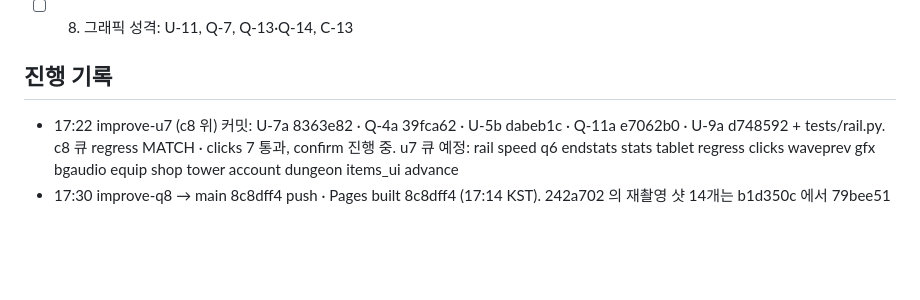
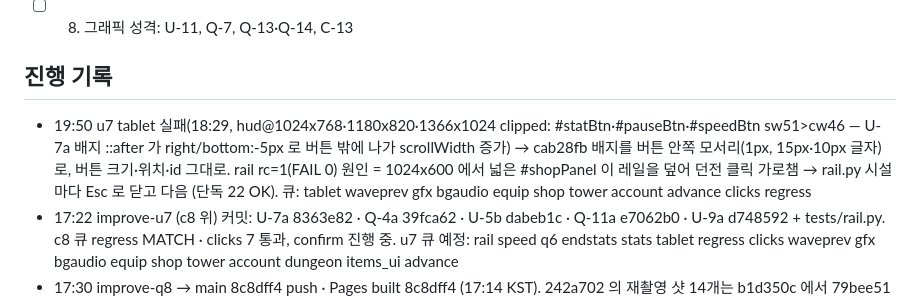
Before and after one commit to hyunjk11/hero-defense-3d, a Markdown page: docs/IMPROVE_2026-10-23.md, the part around the change. Drawn GitHub-style; blank space fills up the shorter version.

Commit message:
docs: IMPROVE 19:50 u7 HUD 배지 clip 수정 · rail

```diff
--- a/docs/IMPROVE_2026-10-23.md
+++ b/docs/IMPROVE_2026-10-23.md
@@ -58,6 +58,7 @@
 - [ ] 8. 그래픽 성격: U-11, Q-7, Q-13·Q-14, C-13
 
 ## 진행 기록
+- 19:50 u7 tablet 실패(18:29, hud@1024x768·1180x820·1366x1024 clipped: #statBtn·#pauseBtn·#speedBtn sw51>cw46 — U-7a 배지 ::after 가 right/bottom:-5px 로 버튼 밖에 나가 scrollWidth 증가) → cab28fb 배지를 버튼 안쪽 모서리(1px, 15px·10px 글자)로, 버튼 크기·위치·id 그대로. rail rc=1(FAIL 0) 원인 = 1024x600 에서 넓은 #shopPanel 이 레일을 덮어 던전 클릭 가로챔 → rail.py 시설마다 Esc 로 닫고 다음 (단독 22 OK). 큐: tablet waveprev gfx bgaudio equip shop tower account advance clicks regress
 - 17:22 improve-u7 (c8 위) 커밋: U-7a 8363e82 · Q-4a 39fca62 · U-5b dabeb1c · Q-11a e7062b0 · U-9a d748592 + tests/rail.py. c8 큐 regress MATCH · clicks 7 통과, confirm 진행 중. u7 큐 예정: rail speed q6 endstats stats tablet regress clicks waveprev gfx bgaudio equip shop tower account dungeon items_ui advance
 - 17:30 improve-q8 → main 8c8dff4 push · Pages built 8c8dff4 (17:14 KST). 242a702 의 재촬영 샷 14개는 b1d350c 에서 79bee51 로 되돌림(+ q3_help·u8_retreat 증거 샷 추가). improve-c8 에 main 병합 8238206 → 큐: node regress clicks confirm tablet items_ui dungeon stats. 큐가 c8 워크트리를 서비스하므로 새 작업은 improve-u7 (`/workspace/hd3d_u7`, c8 위): U-7a 8363e82 · Q-4a 39fca62 (주의: 17:16 regress 시작 직후 약 1분간 c8 에 U-7a 미커밋 변경이 있었음 — regress DIFF 나오면 단독 재실행)
 - 17:20 5단계 큐 끝 (advance 54 17:13). 242a702 에 섞여 들어간 테스트 재촬영 스크린샷 14개(shots/hard/* 9 · improve/confirm_desktop · p5_pause*·p5_speed*)를 79bee51 상태로 되돌림 + 새 증거 샷 q3_help_battle·q3_help_1024x600·u8_retreat_1024x600 추가 → improve-q8 main 병합 · push. improve-c8: C-8 관리자·여신탑 패널 2bc3fd6 (큰 패널 10개 전부 definePanel)
```
